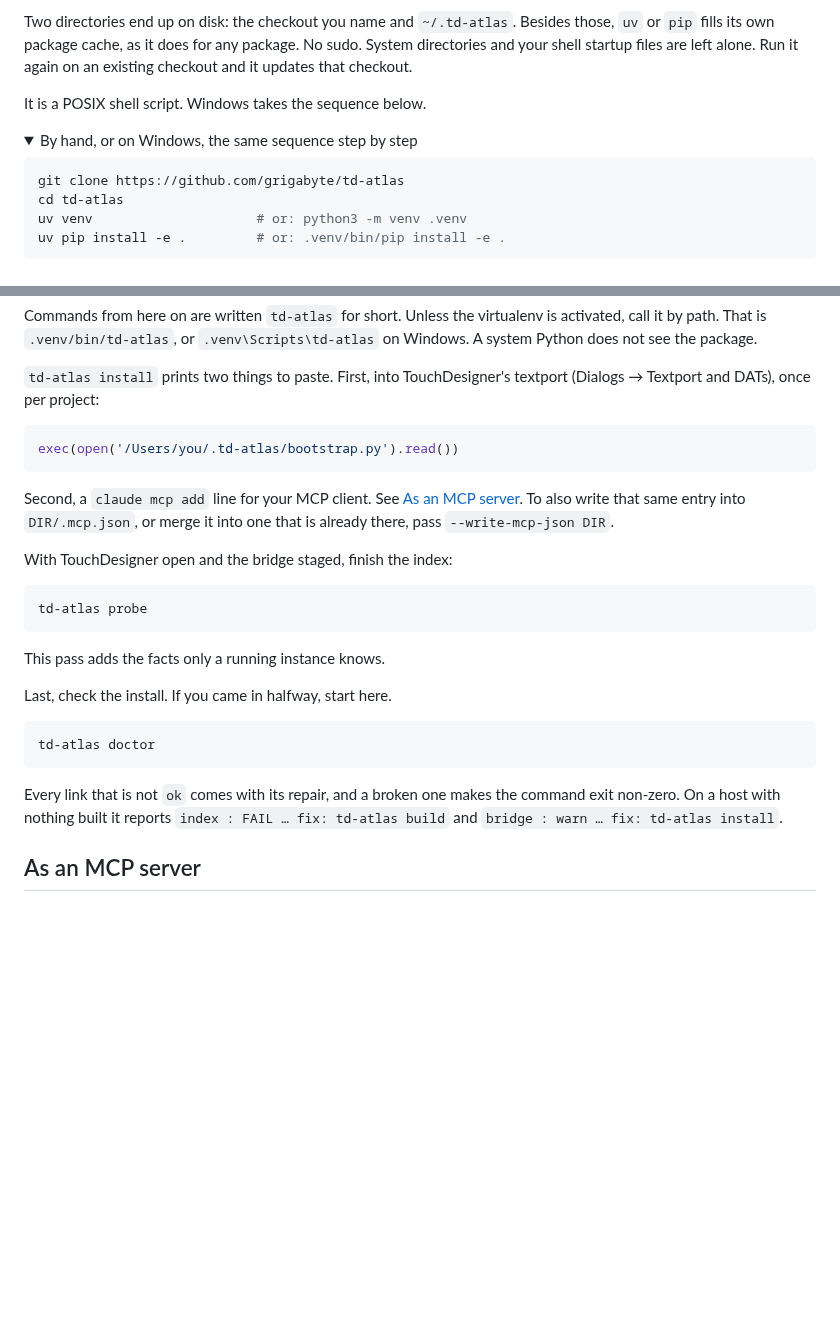
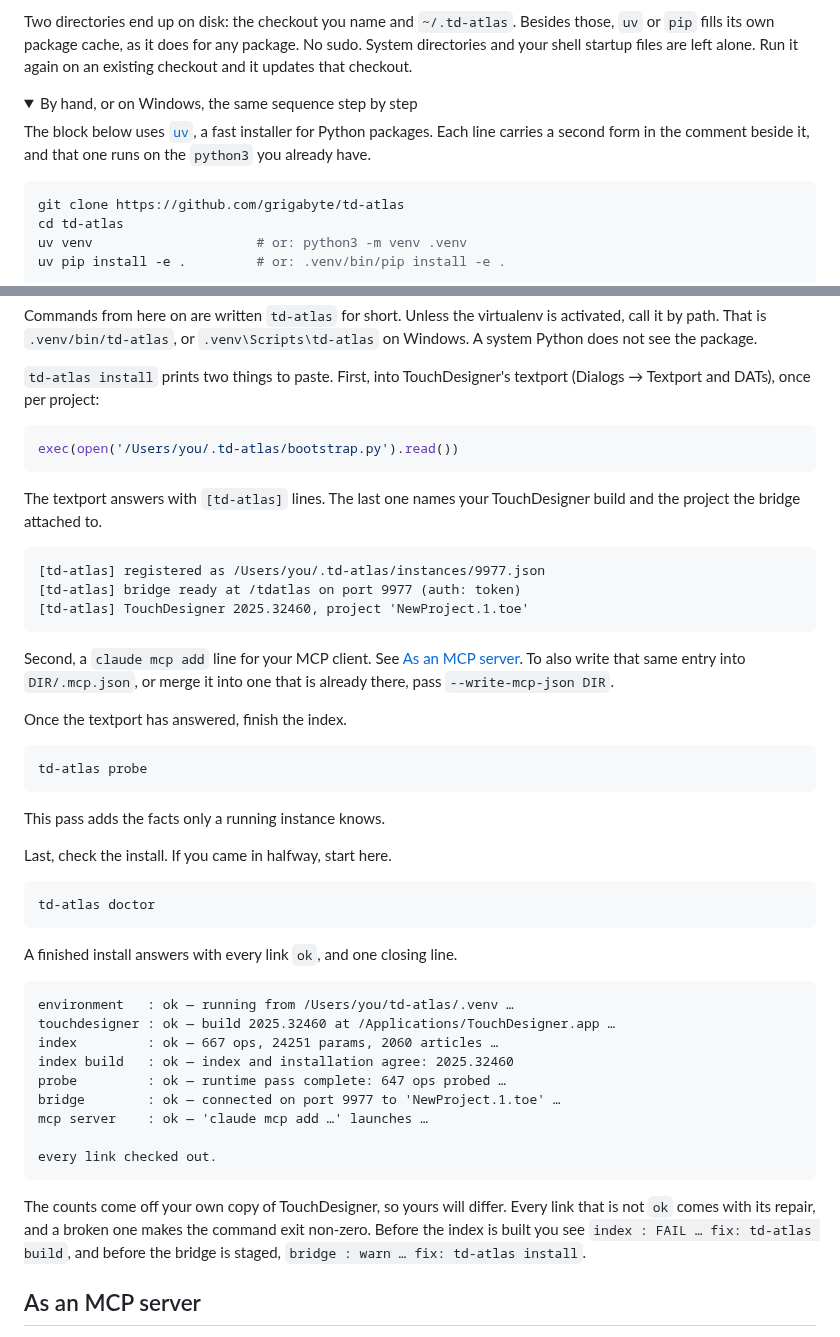
Before and after one commit to grigabyte/td-atlas, a Markdown page: README.md, 2 parts joined by grey strips. GitHub-like rendering; folded sections open; blank space fills up the shorter version.

Commit message:
The install page shows what a finished install looks like

````diff
--- a/README.md
+++ b/README.md
@@ -89,10 +91,12 @@ Besides those, `uv` or `pip` fills its own package cache, as it does for any
 package. No sudo. System directories and your shell startup files are left
 alone. Run it again on an existing checkout and it updates that checkout.
 
-It is a POSIX shell script. Windows takes the sequence below.
-
 <details>
 <summary>By hand, or on Windows, the same sequence step by step</summary>
+
+The block below uses [`uv`](https://github.com/astral-sh/uv), a fast installer
+for Python packages. Each line carries a second form in the comment beside it,
+and that one runs on the `python3` you already have.
 
 ```bash
 git clone https://github.com/grigabyte/td-atlas
@@ -122,12 +126,21 @@ textport (Dialogs → Textport and DATs), once per project:
 exec(open('/Users/you/.td-atlas/bootstrap.py').read())
 ```
 
+The textport answers with `[td-atlas]` lines. The last one names your
+TouchDesigner build and the project the bridge attached to.
+
+```
+[td-atlas] registered as /Users/you/.td-atlas/instances/9977.json
+[td-atlas] bridge ready at /tdatlas on port 9977 (auth: token)
+[td-atlas] TouchDesigner 2025.32460, project 'NewProject.1.toe'
+```
+
 Second, a `claude mcp add` line for your MCP client. See
 [As an MCP server](#as-an-mcp-server). To also write that same entry into
 `DIR/.mcp.json`, or merge it into one that is already there, pass
 `--write-mcp-json DIR`.
 
-With TouchDesigner open and the bridge staged, finish the index:
+Once the textport has answered, finish the index.
 
 ```bash
 td-atlas probe
@@ -141,9 +154,25 @@ Last, check the install. If you came in halfway, start here.
 td-atlas doctor
 ```
 
+A finished install answers with every link `ok`, and one closing line.
+
+```
+environment   : ok — running from /Users/you/td-atlas/.venv …
+touchdesigner : ok — build 2025.32460 at /Applications/TouchDesigner.app …
+index         : ok — 667 ops, 24251 params, 2060 articles …
+index build   : ok — index and installation agree: 2025.32460
+probe         : ok — runtime pass complete: 647 ops probed …
+bridge        : ok — connected on port 9977 to 'NewProject.1.toe' …
+mcp server    : ok — 'claude mcp add …' launches …
+
+every link checked out.
+```
+
+The counts come off your own copy of TouchDesigner, so yours will differ.
 Every link that is not `ok` comes with its repair, and a broken one makes the
-command exit non-zero. On a host with nothing built it reports
-`index : FAIL … fix: td-atlas build` and `bridge : warn … fix: td-atlas install`.
+command exit non-zero. Before the index is built you see
+`index : FAIL … fix: td-atlas build`, and before the bridge is staged,
+`bridge : warn … fix: td-atlas install`.
 
 ## As an MCP server
 
````
Also changed, not shown: other parts of README.md (+12 -10 lines).
